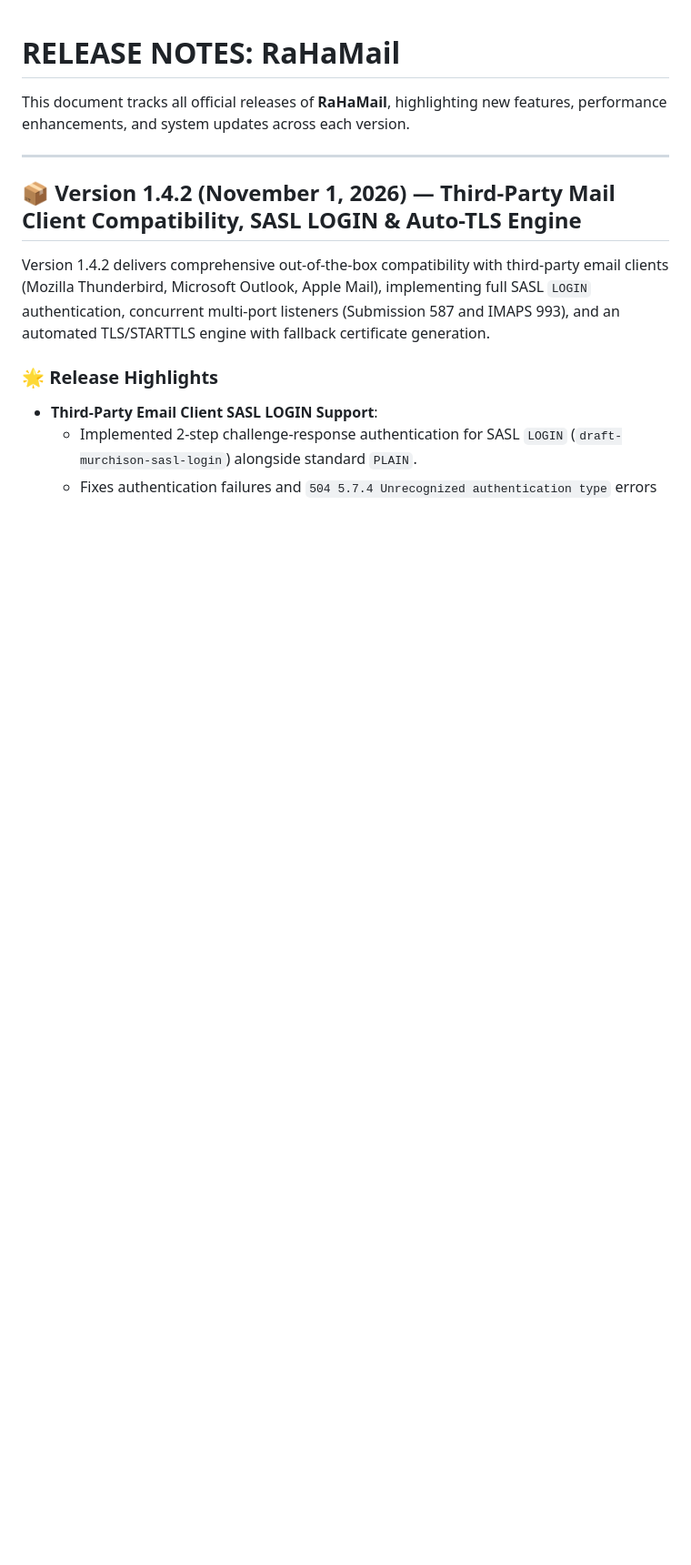
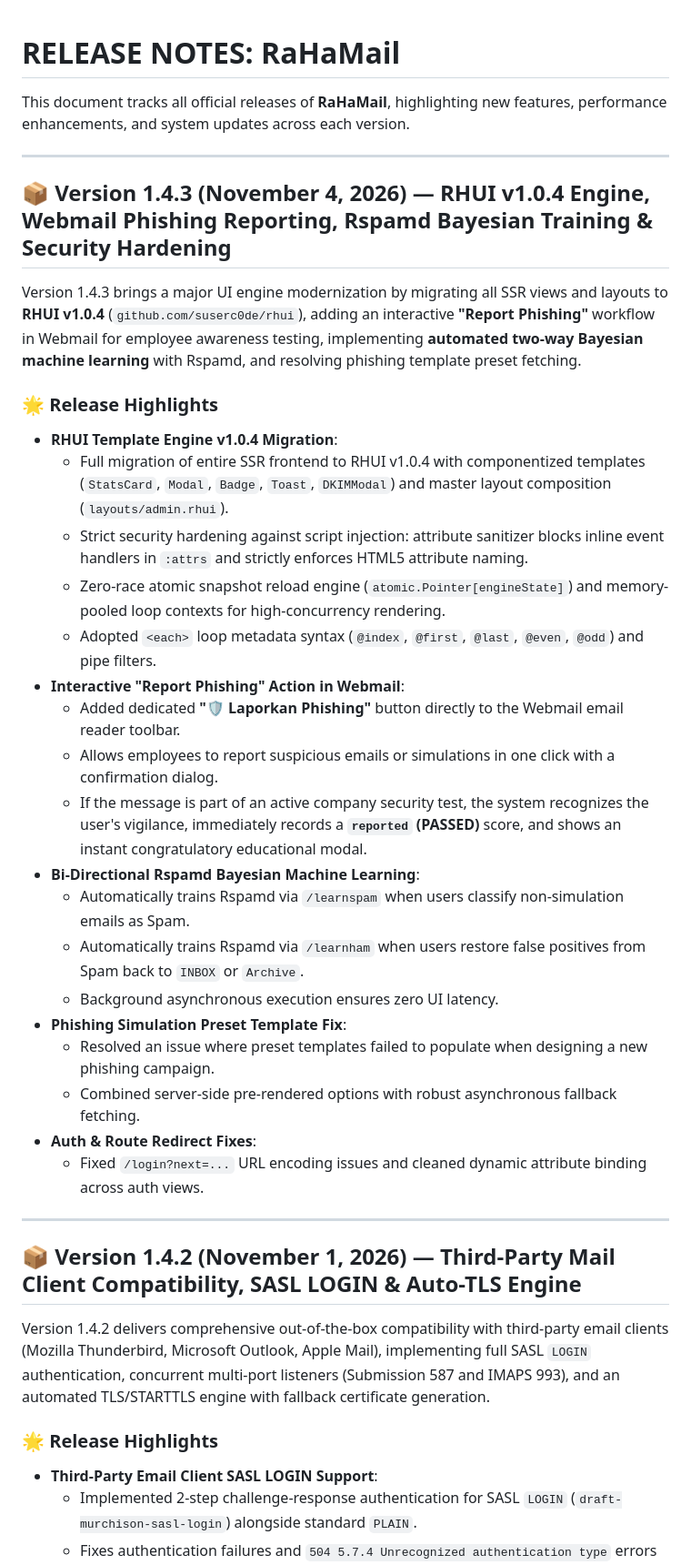
Before and after one commit to ridwaanzan/rahamail, a Markdown page: RELEASE_NOTES.md, the part around the change. Shown at 91% size. GitHub-like rendering; blank space fills up the shorter version.

```diff
--- a/RELEASE_NOTES.md
+++ b/RELEASE_NOTES.md
@@ -1,6 +1,32 @@
 # RELEASE NOTES: RaHaMail
 
 This document tracks all official releases of **RaHaMail**, highlighting new features, performance enhancements, and system updates across each version.
+
+---
+
+## 📦 Version 1.4.3 (November 4, 2026) — RHUI v1.0.4 Engine, Webmail Phishing Reporting, Rspamd Bayesian Training & Security Hardening
+
+Version 1.4.3 brings a major UI engine modernization by migrating all SSR views and layouts to **RHUI v1.0.4** (`github.com/suserc0de/rhui`), adding an interactive **"Report Phishing"** workflow in Webmail for employee awareness testing, implementing **automated two-way Bayesian machine learning** with Rspamd, and resolving phishing template preset fetching.
+
+### 🌟 Release Highlights
+- **RHUI Template Engine v1.0.4 Migration**:
+  - Full migration of entire SSR frontend to RHUI v1.0.4 with componentized templates (`StatsCard`, `Modal`, `Badge`, `Toast`, `DKIMModal`) and master layout composition (`layouts/admin.rhui`).
+  - Strict security hardening against script injection: attribute sanitizer blocks inline event handlers in `:attrs` and strictly enforces HTML5 attribute naming.
+  - Zero-race atomic snapshot reload engine (`atomic.Pointer[engineState]`) and memory-pooled loop contexts for high-concurrency rendering.
+  - Adopted `<each>` loop metadata syntax (`@index`, `@first`, `@last`, `@even`, `@odd`) and pipe filters.
+- **Interactive "Report Phishing" Action in Webmail**:
+  - Added dedicated **"🛡️ Laporkan Phishing"** button directly to the Webmail email reader toolbar.
+  - Allows employees to report suspicious emails or simulations in one click with a confirmation dialog.
+  - If the message is part of an active company security test, the system recognizes the user's vigilance, immediately records a **`reported` (PASSED)** score, and shows an instant congratulatory educational modal.
+- **Bi-Directional Rspamd Bayesian Machine Learning**:
+  - Automatically trains Rspamd via `/learnspam` when users classify non-simulation emails as Spam.
+  - Automatically trains Rspamd via `/learnham` when users restore false positives from Spam back to `INBOX` or `Archive`.
+  - Background asynchronous execution ensures zero UI latency.
+- **Phishing Simulation Preset Template Fix**:
+  - Resolved an issue where preset templates failed to populate when designing a new phishing campaign.
+  - Combined server-side pre-rendered options with robust asynchronous fallback fetching.
+- **Auth & Route Redirect Fixes**:
+  - Fixed `/login?next=...` URL encoding issues and cleaned dynamic attribute binding across auth views.
 
 ---
 
```
Also changed, not shown: CHANGELOG.md (+33 -0 lines), README.md (+4 -2 lines).
